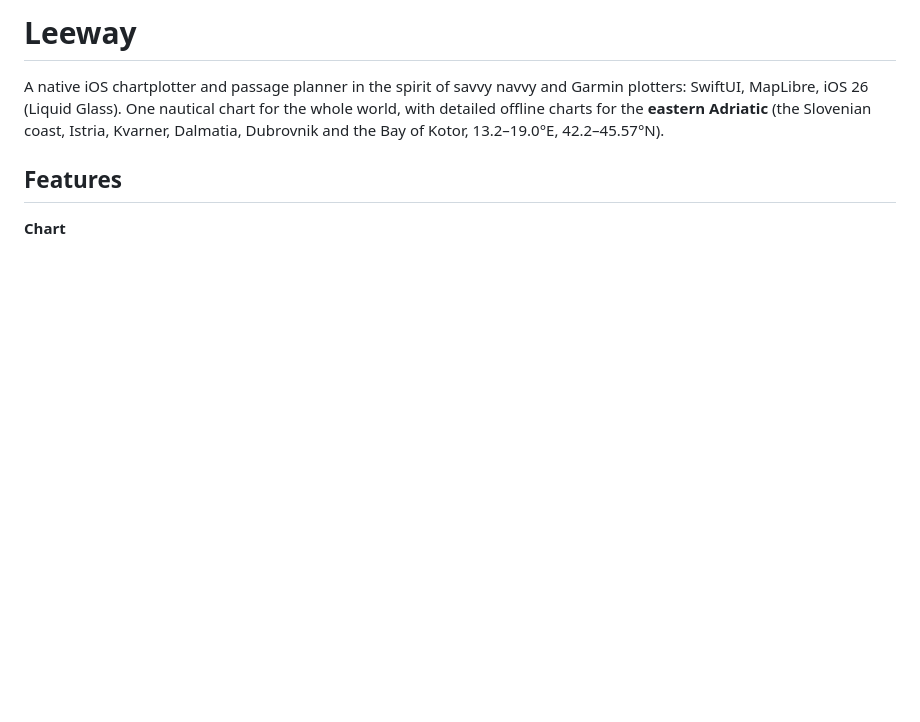
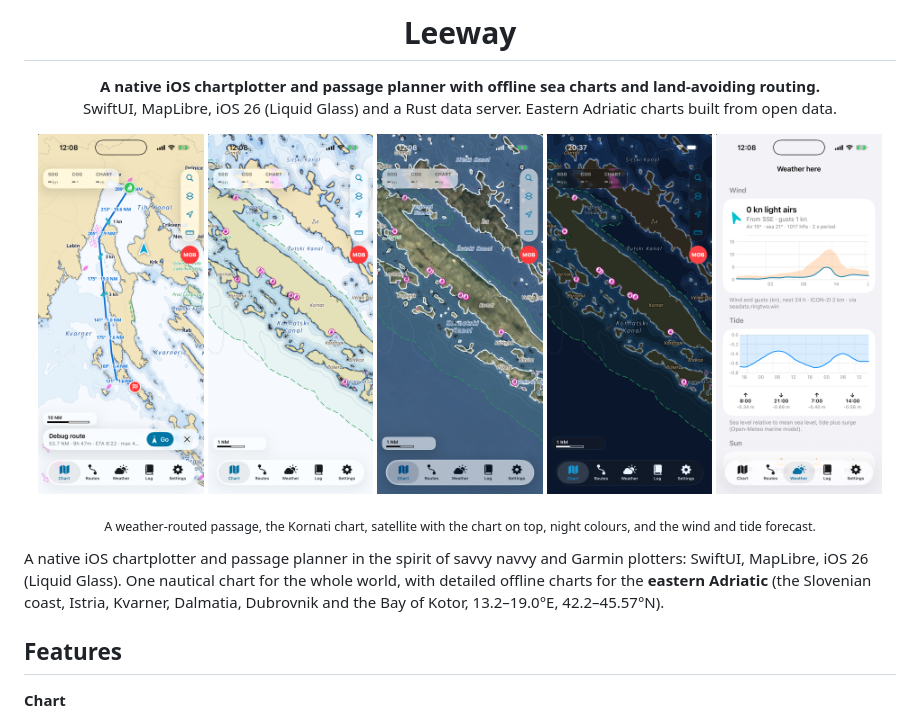
Before and after one commit to nikolaus018/leeway, a Markdown page: README.md, the part around the change. GitHub-like rendering; pictures changed too: docs/screenshots/chart-kornati.png (added), docs/screenshots/chart-route.png (added), docs/screenshots/night.png (added); blank space fills up the shorter version.

Commit message:
README with screenshots, MIT license
Co-Authored-By: Claude Sonnet 5.5 <noreply@anthropic.com>

```diff
--- a/README.md
+++ b/README.md
@@ -1,4 +1,20 @@
-# Leeway
+<h1 align="center">Leeway</h1>
+
+<p align="center">
+  <b>A native iOS chartplotter and passage planner with offline sea charts and land-avoiding routing.</b><br>
+  SwiftUI, MapLibre, iOS 26 (Liquid Glass) and a Rust data server. Eastern Adriatic charts built from open data.
+</p>
+
+<p align="center">
+  <img src="docs/screenshots/chart-route.png" alt="Weather-routed passage in day colours" width="19%">
+  <img src="docs/screenshots/chart-kornati.png" alt="Kornati chart with seamarks, soundings and park boundaries" width="19%">
+  <img src="docs/screenshots/satellite.png" alt="Satellite base with chart overlay" width="19%">
+  <img src="docs/screenshots/night.png" alt="Night colours" width="19%">
+  <img src="docs/screenshots/weather.png" alt="Wind and tide forecast" width="19%">
+</p>
+<p align="center"><sub>A weather-routed passage, the Kornati chart, satellite with the chart on top, night colours, and the wind and tide forecast.</sub></p>
+
+
 
 A native iOS chartplotter and passage planner in the spirit of savvy navvy and Garmin plotters: SwiftUI, MapLibre,
 iOS 26 (Liquid Glass). One nautical chart for the whole world, with detailed offline charts for the **eastern Adriatic**
```
Also changed, not shown: 1 other file.
